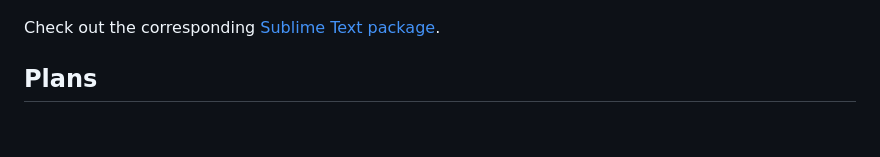
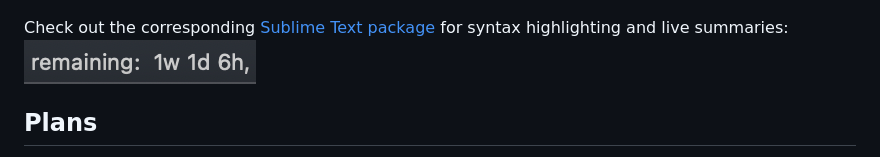
Before and after one commit to rexgarland/markdown-plan, a Markdown page: README.md, the part around the change. GitHub-like rendering; pictures changed too: images/status-bar.png (added); blank space fills up the shorter version.

Commit message:
added status bar image

```diff
--- a/README.md
+++ b/README.md
@@ -36,7 +36,8 @@ Example plan:
 ... rendered in a terminal:
 ![gantt chart rendered in the terminal](images/example.png)
 
-Check out the corresponding [Sublime Text package](https://github.com/rexgarland/MarkdownPlan).
+Check out the corresponding [Sublime Text package](https://github.com/rexgarland/MarkdownPlan) for syntax highlighting and live summaries:
+![status-bar](images/status-bar.png)
 
 ## Plans
 
```
